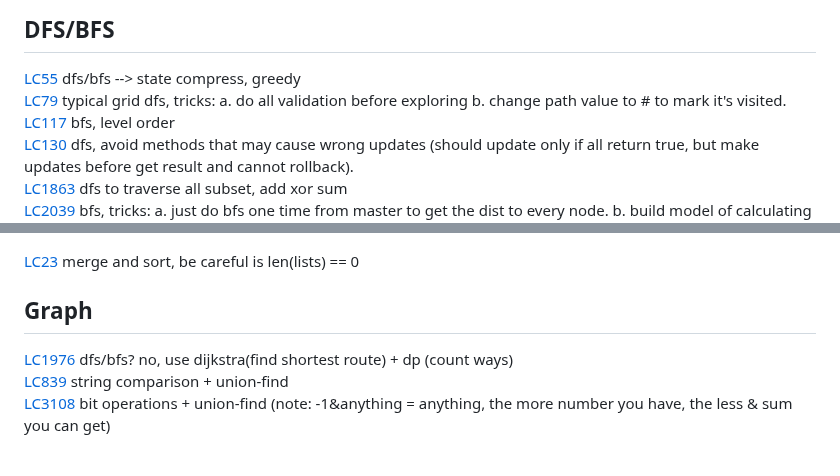
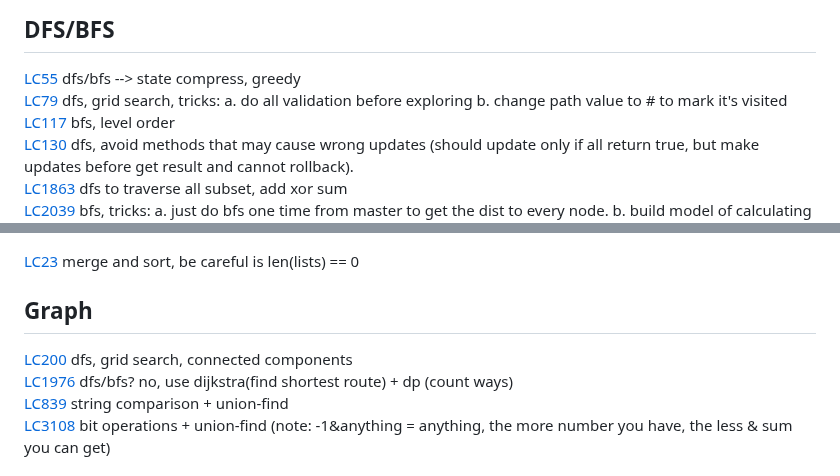
Before and after one commit to gongyisheng/playground, a Markdown page: algorithm/readme-problems.md, 2 parts joined by grey strips. Rendered like a GitHub page.

Commit message:
add lc 200

```diff
--- a/algorithm/readme-problems.md
+++ b/algorithm/readme-problems.md
@@ -37,7 +37,7 @@
 
 ## DFS/BFS
 [LC55](https://leetcode.com/problems/jump-game) dfs/bfs --> state compress, greedy
-[LC79](https://leetcode.com/problems/word-search) typical grid dfs, tricks: a. do all validation before exploring b. change path value to # to mark it's visited.
+[LC79](https://leetcode.com/problems/word-search) dfs, grid search, tricks: a. do all validation before exploring b. change path value to # to mark it's visited
 [LC117](https://leetcode.com/problems/populating-next-right-pointers-in-each-node-ii) bfs, level order
 [LC130](https://leetcode.com/problems/surrounded-regions) dfs, avoid methods that may cause wrong updates (should update only if all return true, but make updates before get result and cannot rollback).
 [LC1863](https://leetcode.com/problems/sum-of-all-subset-xor-totals) dfs to traverse all subset, add xor sum
@@ -71,6 +71,7 @@
 [LC23](https://leetcode.com/problems/merge-k-sorted-lists) merge and sort, be careful is len(lists) == 0
 
 ## Graph
+[LC200](https://leetcode.com/problems/number-of-islands) dfs, grid search, connected components
 [LC1976](https://leetcode.com/problems/number-of-ways-to-arrive-at-destination) dfs/bfs? no, use dijkstra(find shortest route) + dp (count ways)
 [LC839](https://leetcode.com/problems/similar-string-groups) string comparison + union-find
 [LC3108](https://leetcode.com/problems/minimum-cost-walk-in-weighted-graph) bit operations + union-find (note: -1&anything = anything, the more number you have, the less & sum you can get)
```
